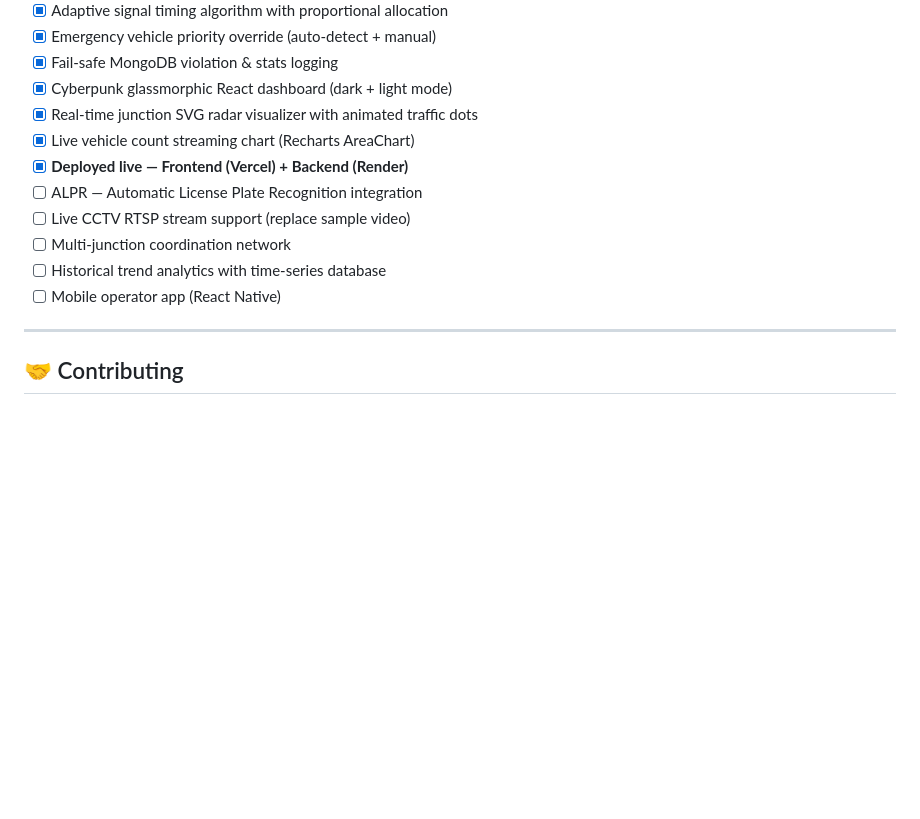
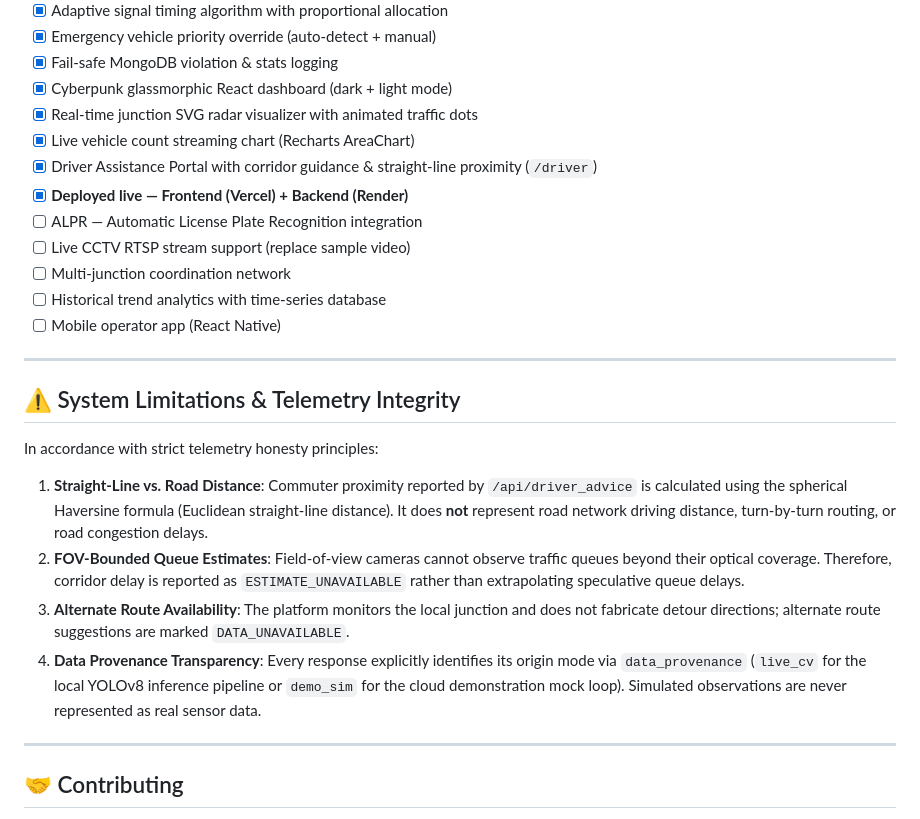
Before and after one commit to Kaushtubha/BengaluruTrafficAI, a Markdown page: README.md, the part around one of its changes. Drawn GitHub-style; blank space fills up the shorter version.

```diff
--- a/README.md
+++ b/README.md
@@ -398,12 +478,24 @@ VITE_API_URL=https://bengalurutrafficai.onrender.com
 - [x] Cyberpunk glassmorphic React dashboard (dark + light mode)
 - [x] Real-time junction SVG radar visualizer with animated traffic dots
 - [x] Live vehicle count streaming chart (Recharts AreaChart)
+- [x] Driver Assistance Portal with corridor guidance & straight-line proximity (`/driver`)
 - [x] **Deployed live — Frontend (Vercel) + Backend (Render)**
 - [ ] ALPR — Automatic License Plate Recognition integration
 - [ ] Live CCTV RTSP stream support (replace sample video)
 - [ ] Multi-junction coordination network
 - [ ] Historical trend analytics with time-series database
 - [ ] Mobile operator app (React Native)
+
+---
+
+## ⚠️ System Limitations & Telemetry Integrity
+
+In accordance with strict telemetry honesty principles:
+
+1. **Straight-Line vs. Road Distance**: Commuter proximity reported by `/api/driver_advice` is calculated using the spherical Haversine formula (Euclidean straight-line distance). It does **not** represent road network driving distance, turn-by-turn routing, or road congestion delays.
+2. **FOV-Bounded Queue Estimates**: Field-of-view cameras cannot observe traffic queues beyond their optical coverage. Therefore, corridor delay is reported as `ESTIMATE_UNAVAILABLE` rather than extrapolating speculative queue delays.
+3. **Alternate Route Availability**: The platform monitors the local junction and does not fabricate detour directions; alternate route suggestions are marked `DATA_UNAVAILABLE`.
+4. **Data Provenance Transparency**: Every response explicitly identifies its origin mode via `data_provenance` (`live_cv` for the local YOLOv8 inference pipeline or `demo_sim` for the cloud demonstration mock loop). Simulated observations are never represented as real sensor data.
 
 ---
 
```
Also changed, not shown: other parts of README.md (+84 -4 lines).
